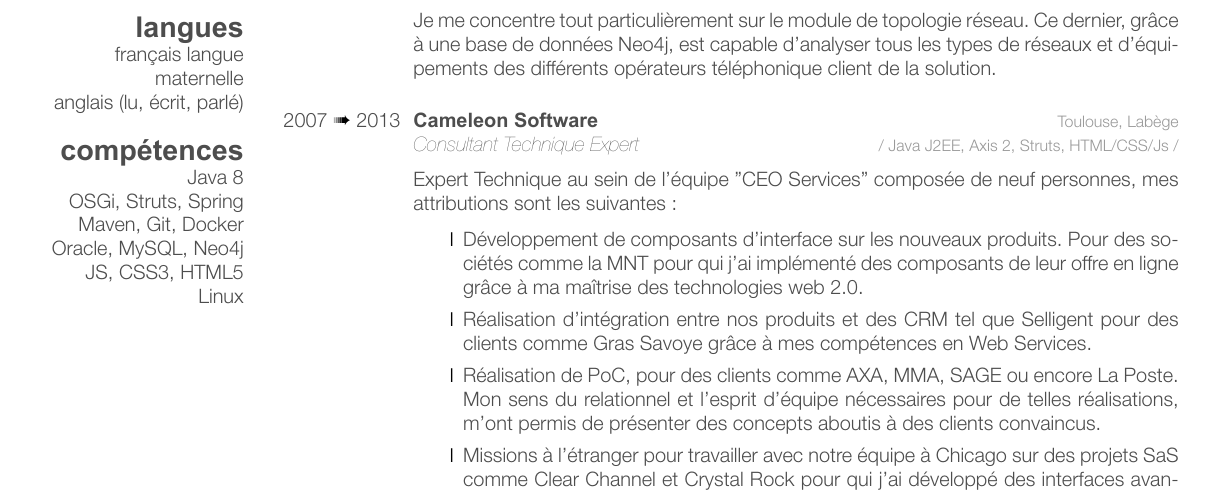
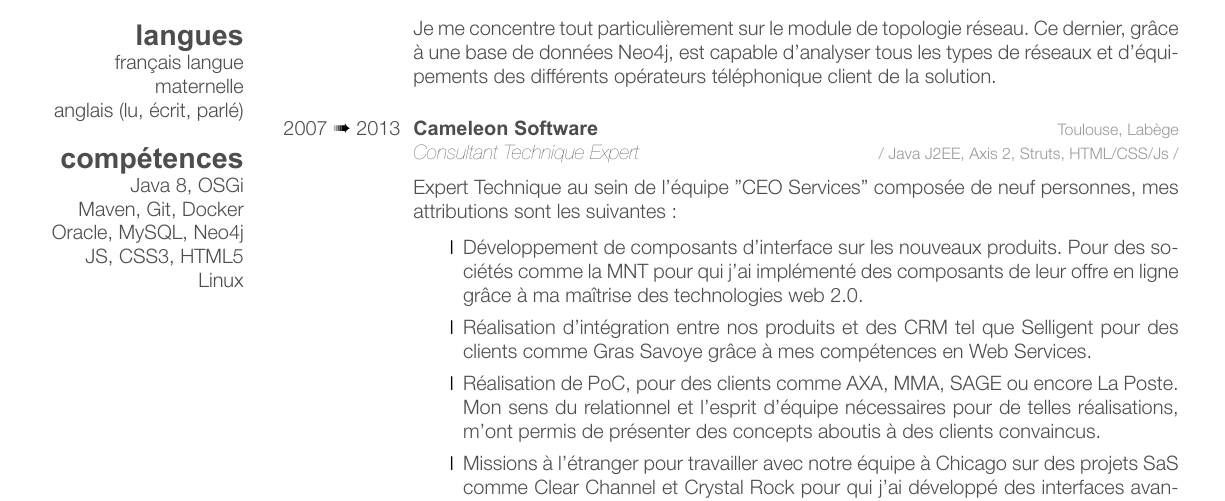
Before and after one commit to Marthym/curriculum-vitae, a LaTeX CV (java-software-engineer/cv-fred-combes.tex): part of page 1 of 2, cut so that both start at the same text. Compiled offline with XeLaTeX.

Commit message:
feat(java): Remove Struts and Spring
not representative

```diff
--- a/java-software-engineer/cv-fred-combes.tex
+++ b/java-software-engineer/cv-fred-combes.tex
@@ -50,8 +50,7 @@
 français langue maternelle
 anglais (lu, écrit, parlé)
 \section{compétences}
-Java 8
-OSGi, Struts, Spring
+Java 8, OSGi
 Maven, Git, Docker
 Oracle, MySQL, Neo4j
 JS, CSS3, HTML5
```
